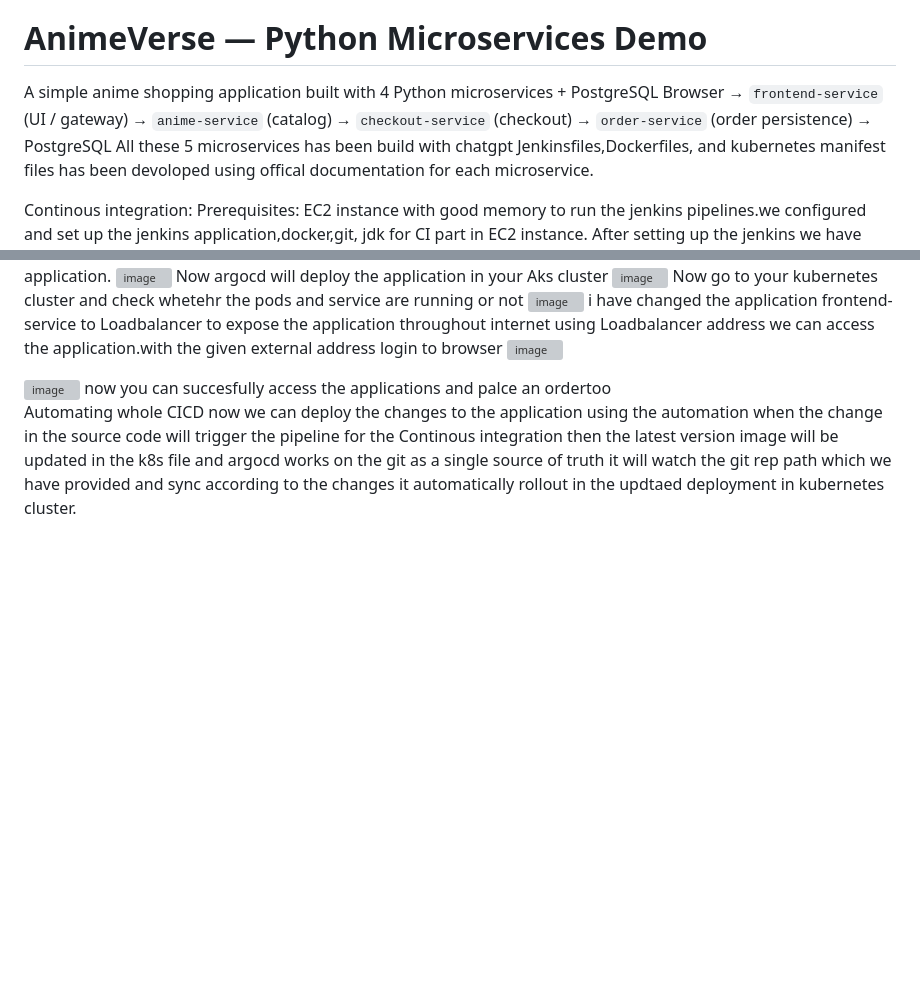
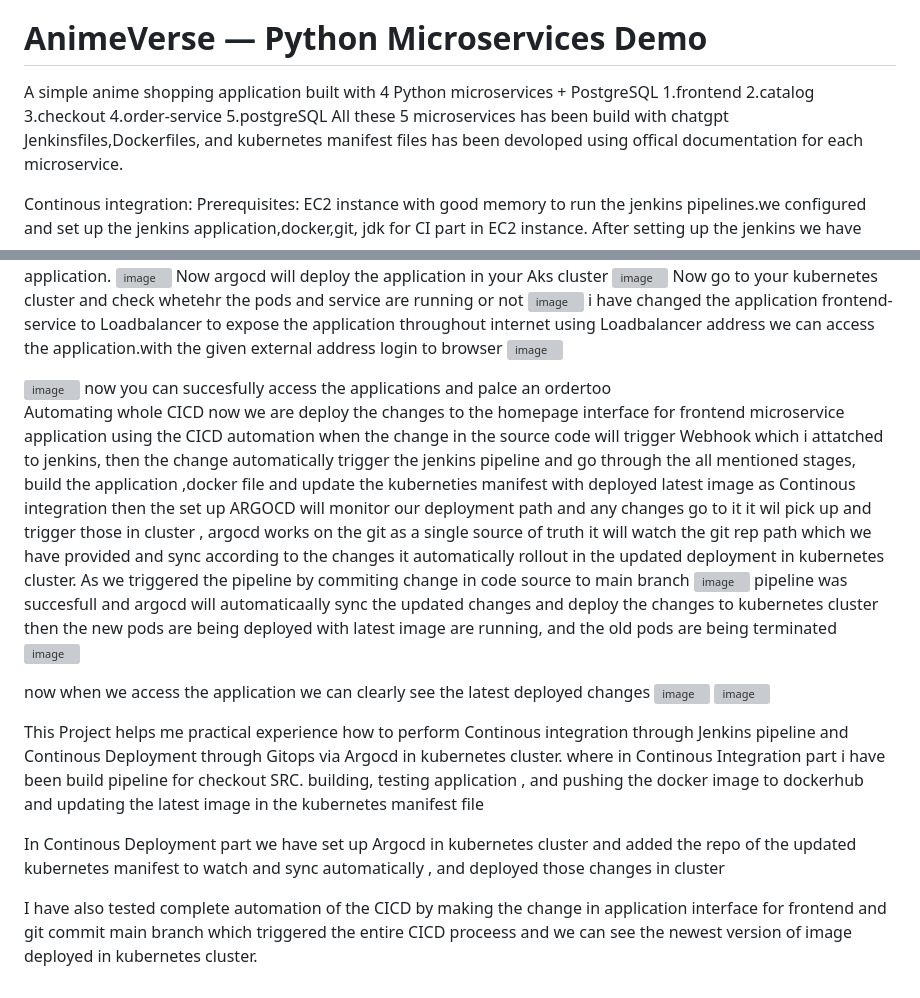
Before and after one commit to nuthan22devops/pythonanime, a Markdown page: README.md, 2 parts joined by grey strips. Drawn GitHub-style; blank space fills up the shorter version; grey boxes are pictures that could not be loaded.

```diff
--- a/README.md
+++ b/README.md
@@ -2,12 +2,7 @@ End to End CICD Project using Jenkins as Continous Integration & GitOPS Argocd f
 # AnimeVerse — Python Microservices Demo
 
 A simple anime shopping application built with 4 Python microservices + PostgreSQL
-Browser
-→ `frontend-service` (UI / gateway)
-→ `anime-service` (catalog)
-→ `checkout-service` (checkout)
-→ `order-service` (order persistence)
-→ PostgreSQL
+1.frontend 2.catalog 3.checkout 4.order-service 5.postgreSQL
 All these 5 microservices has been build with chatgpt
 Jenkinsfiles,Dockerfiles, and kubernetes manifest files has been devoloped using offical documentation for each microservice.
 
@@ -63,4 +58,19 @@ i have changed the application frontend-service to Loadbalancer to expose the ap
 now you can succesfully access the applications and palce an ordertoo
 
 Automating whole CICD
-now we can deploy the changes to the application using the automation when the change in the source code will trigger the pipeline for the Continous integration then the latest version image will be updated in the k8s file and argocd works on the git as a single source of truth it will watch the git rep path which we have provided and sync according to the changes it automatically rollout in the updtaed deployment in kubernetes cluster.
+now we are deploy the changes to the homepage interface for frontend microservice application using the CICD automation when the change in the source code will trigger Webhook which i attatched to  jenkins, then the change automatically trigger the jenkins pipeline and go through the all mentioned stages, build the application ,docker file and update the kuberneties manifest with deployed latest image as  Continous integration then the set up ARGOCD will monitor our deployment path and any changes go to it it wil pick up and trigger those in cluster , argocd works on the git as a single source of truth it will watch the git rep path which we have provided and sync according to the changes it automatically rollout in the updated deployment in kubernetes cluster.
+As we triggered the pipeline by commiting change in code source to main branch
+<img width="1307" height="297" alt="image" src="https://github.com/user-attachments/assets/c0dca307-71f5-4a23-8a1a-92c476c97f72" />
+pipeline was succesfull and argocd will automaticaally sync the updated changes and deploy the changes to kubernetes cluster then the new pods are being deployed with latest image are running, and the  old pods are being terminated
+<img width="866" height="372" alt="image" src="https://github.com/user-attachments/assets/891b7e45-d550-453d-98c4-d6ba3a639c68" />
+
+now when we access the application we can clearly see the latest deployed changes
+<img width="1346" height="682" alt="image" src="https://github.com/user-attachments/assets/9ed37828-7a6d-4980-9615-c8ea516d0ed7" />
+<img width="1337" height="662" alt="image" src="https://github.com/user-attachments/assets/601e07bc-4bd8-4ddf-9b07-e64778cacc32" />
+
+
+This Project helps me practical experience how to perform Continous integration through Jenkins pipeline and  Continous Deployment through Gitops via Argocd in kubernetes cluster. where in Continous Integration part i have been build pipeline for checkout SRC. building, testing application , and pushing the docker image to dockerhub and updating the latest image in the kubernetes manifest file
+
+In Continous Deployment part we have set up Argocd in kubernetes cluster and added the repo of the updated kubernetes manifest to watch and sync automatically , and deployed those changes in cluster
+
+I have also tested complete automation of the CICD by making the change in application interface for frontend and git commit main branch  which triggered the entire CICD proceess and we can see the newest version of image deployed in kubernetes cluster.
```
